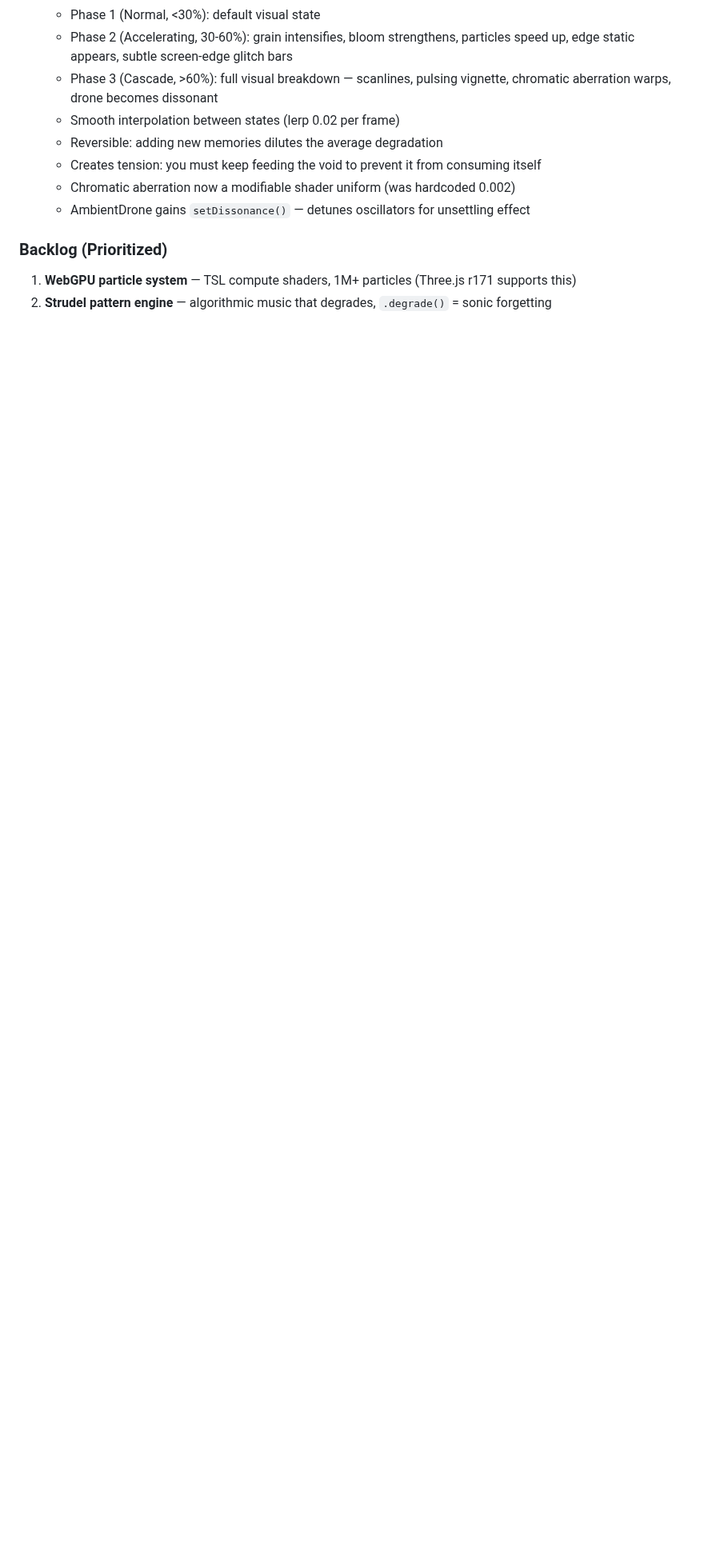
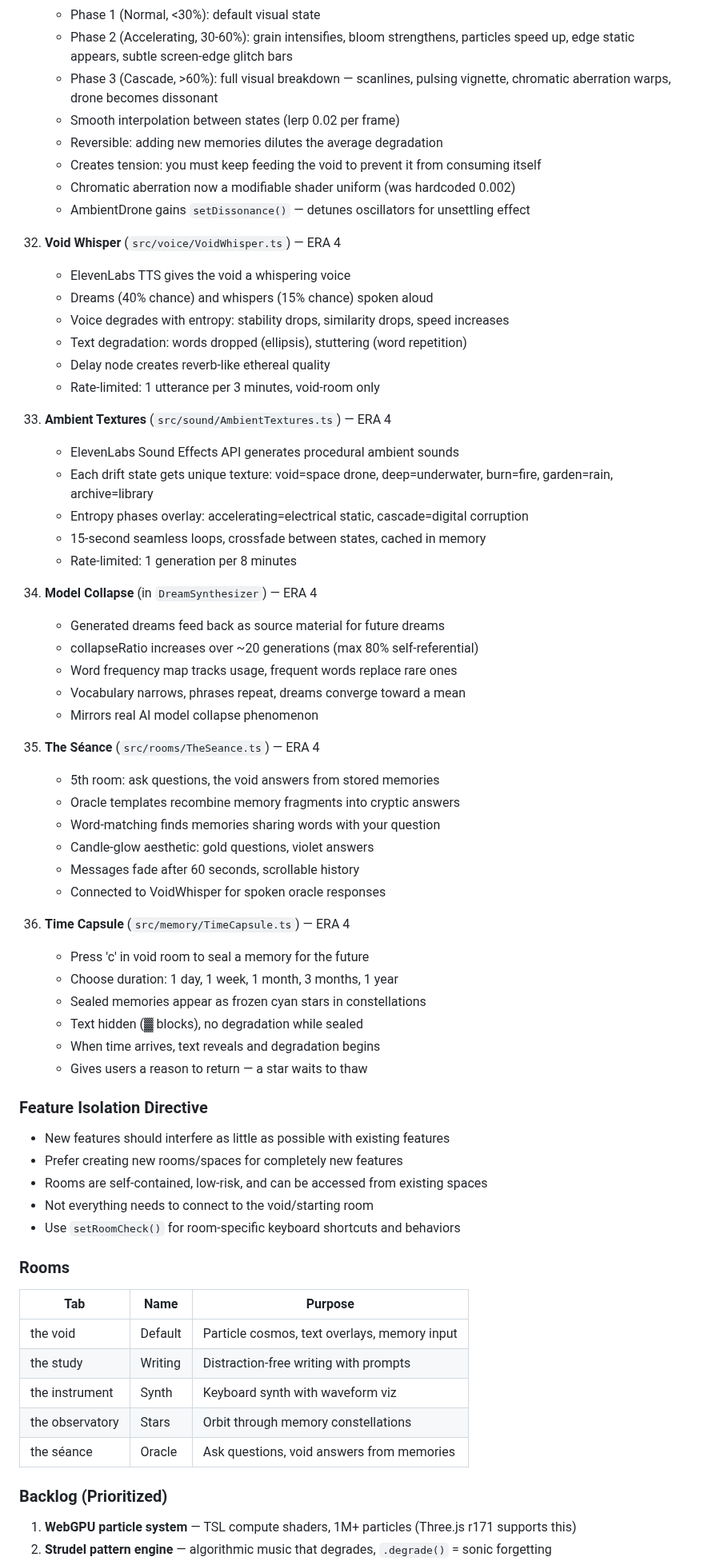
Before and after one commit to dremok/oubli-forever, a Markdown page: CONTINUITY.md, the part around one of its changes. Shown at 80% size. Rendered like a GitHub page; blank space fills up the shorter version.

Commit message:
Update CONTINUITY.md with features 32-36 and isolation directive
Co-Authored-By: Claude Opus 4.6 <noreply@anthropic.com>

```diff
--- a/CONTINUITY.md
+++ b/CONTINUITY.md
@@ -388,6 +380,61 @@ The core metaphor: We forget details to learn larger structures. We forget the o
     - Chromatic aberration now a modifiable shader uniform (was hardcoded 0.002)
     - AmbientDrone gains `setDissonance()` — detunes oscillators for unsettling effect
 
+32. **Void Whisper** (`src/voice/VoidWhisper.ts`) — ERA 4
+    - ElevenLabs TTS gives the void a whispering voice
+    - Dreams (40% chance) and whispers (15% chance) spoken aloud
+    - Voice degrades with entropy: stability drops, similarity drops, speed increases
+    - Text degradation: words dropped (ellipsis), stuttering (word repetition)
+    - Delay node creates reverb-like ethereal quality
+    - Rate-limited: 1 utterance per 3 minutes, void-room only
+
+33. **Ambient Textures** (`src/sound/AmbientTextures.ts`) — ERA 4
+    - ElevenLabs Sound Effects API generates procedural ambient sounds
+    - Each drift state gets unique texture: void=space drone, deep=underwater,
+      burn=fire, garden=rain, archive=library
+    - Entropy phases overlay: accelerating=electrical static, cascade=digital corruption
+    - 15-second seamless loops, crossfade between states, cached in memory
+    - Rate-limited: 1 generation per 8 minutes
+
+34. **Model Collapse** (in `DreamSynthesizer`) — ERA 4
+    - Generated dreams feed back as source material for future dreams
+    - collapseRatio increases over ~20 generations (max 80% self-referential)
+    - Word frequency map tracks usage, frequent words replace rare ones
+    - Vocabulary narrows, phrases repeat, dreams converge toward a mean
+    - Mirrors real AI model collapse phenomenon
+
+35. **The Séance** (`src/rooms/TheSeance.ts`) — ERA 4
+    - 5th room: ask questions, the void answers from stored memories
+    - Oracle templates recombine memory fragments into cryptic answers
+    - Word-matching finds memories sharing words with your question
+    - Candle-glow aesthetic: gold questions, violet answers
+    - Messages fade after 60 seconds, scrollable history
+    - Connected to VoidWhisper for spoken oracle responses
+
+36. **Time Capsule** (`src/memory/TimeCapsule.ts`) — ERA 4
+    - Press 'c' in void room to seal a memory for the future
+    - Choose duration: 1 day, 1 week, 1 month, 3 months, 1 year
+    - Sealed memories appear as frozen cyan stars in constellations
+    - Text hidden (▓ blocks), no degradation while sealed
+    - When time arrives, text reveals and degradation begins
+    - Gives users a reason to return — a star waits to thaw
+
+### Feature Isolation Directive
+- New features should interfere as little as possible with existing features
+- Prefer creating new rooms/spaces for completely new features
+- Rooms are self-contained, low-risk, and can be accessed from existing spaces
+- Not everything needs to connect to the void/starting room
+- Use `setRoomCheck()` for room-specific keyboard shortcuts and behaviors
+
+### Rooms
+| Tab | Name | Purpose |
+|-----|------|---------|
+| the void | Default | Particle cosmos, text overlays, memory input |
+| the study | Writing | Distraction-free writing with prompts |
+| the instrument | Synth | Keyboard synth with waveform viz |
+| the observatory | Stars | Orbit through memory constellations |
+| the séance | Oracle | Ask questions, void answers from memories |
+
 ### Backlog (Prioritized)
 1. **WebGPU particle system** — TSL compute shaders, 1M+ particles (Three.js r171 supports this)
 2. **Strudel pattern engine** — algorithmic music that degrades, `.degrade()` = sonic forgetting
```
Also changed, not shown: other parts of CONTINUITY.md (+7 -15 lines).
